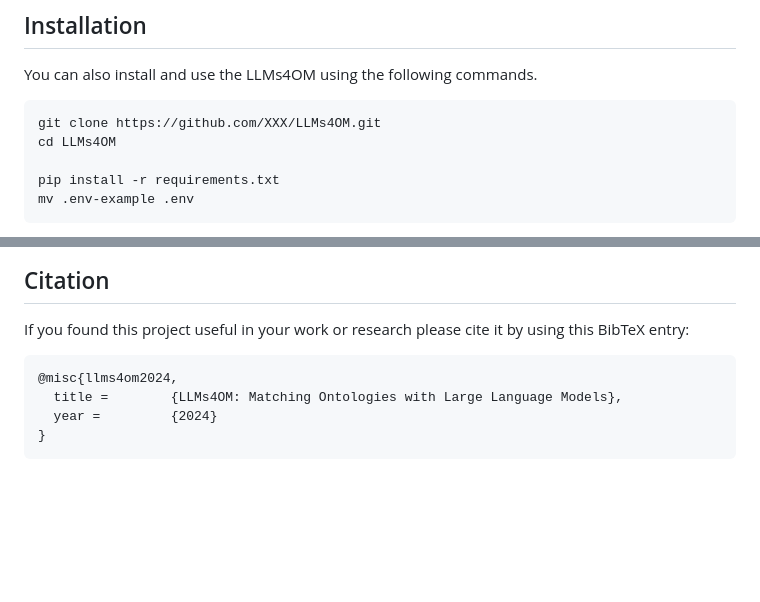
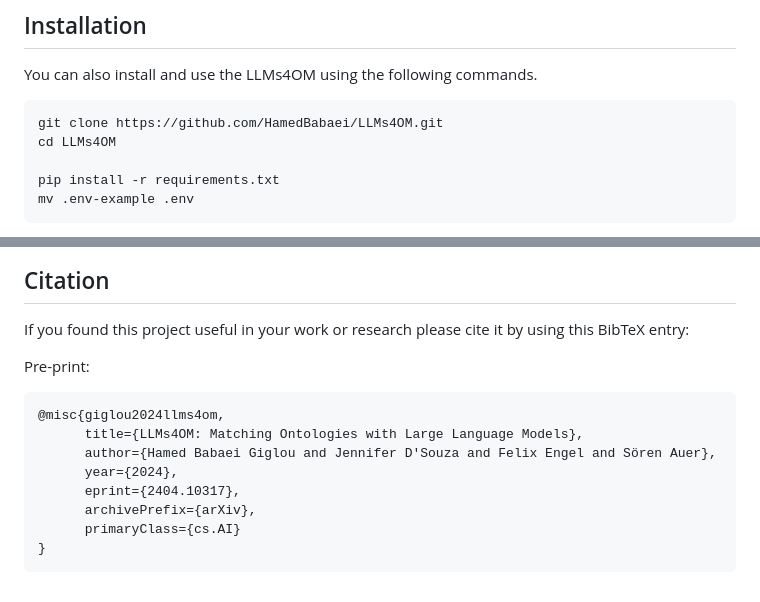
Before and after one commit to HamedBabaei/LLMs4OM, a Markdown page: README.md, 2 parts joined by grey strips. Rendered like a GitHub page; blank space fills up the shorter version.

Commit message:
fix annomys and add preprint citation

````diff
--- a/README.md
+++ b/README.md
@@ -28,7 +28,7 @@ The LLMs4OM framework offers a retrieval augmented generation (RAG) approach wit
 
 You can also install and use the LLMs4OM using the following commands.
 ```
-git clone https://github.com/XXX/LLMs4OM.git
+git clone https://github.com/HamedBabaei/LLMs4OM.git
 cd LLMs4OM
 
 pip install -r requirements.txt
@@ -206,9 +206,15 @@ runner()
 
 ## Citation
 If you found this project useful in your work or research please cite it by using this BibTeX entry:
+
+Pre-print:
 ```bibtex
-@misc{llms4om2024,
-  title =        {LLMs4OM: Matching Ontologies with Large Language Models},
-  year =         {2024}
+@misc{giglou2024llms4om,
+      title={LLMs4OM: Matching Ontologies with Large Language Models},
+      author={Hamed Babaei Giglou and Jennifer D'Souza and Felix Engel and Sören Auer},
+      year={2024},
+      eprint={2404.10317},
+      archivePrefix={arXiv},
+      primaryClass={cs.AI}
 }
 ```
````
